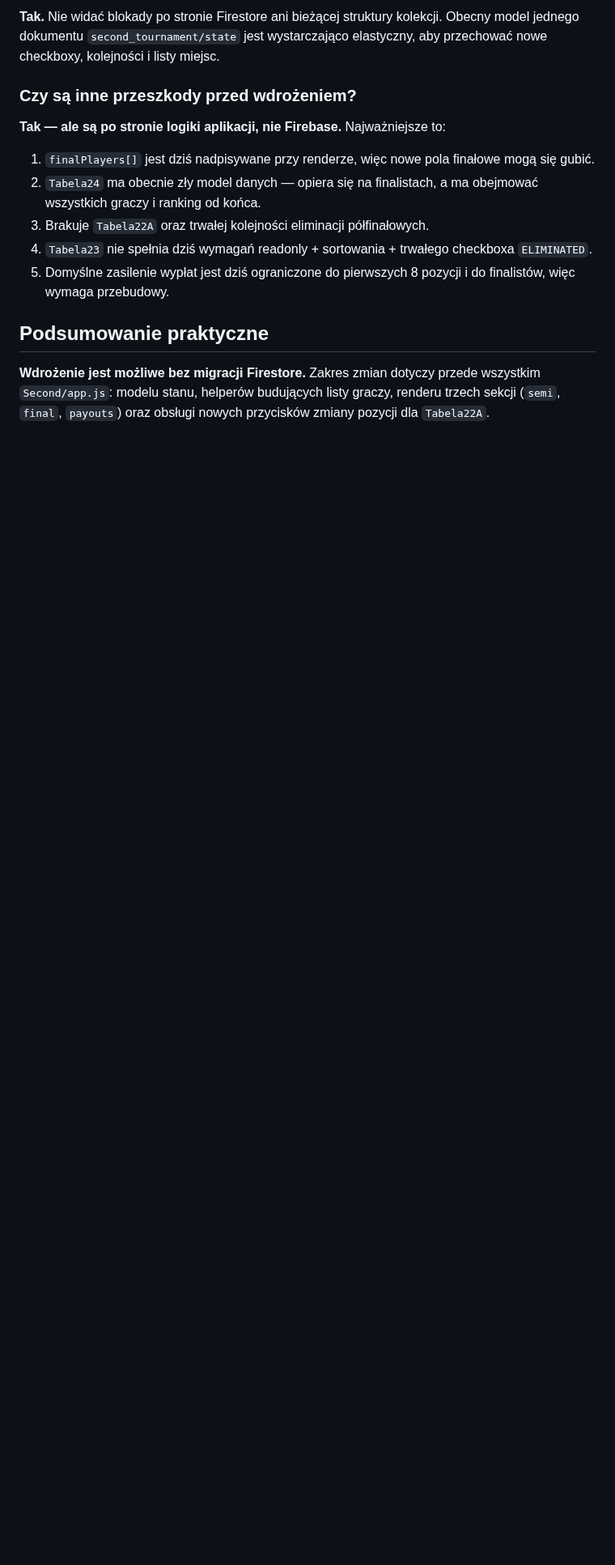
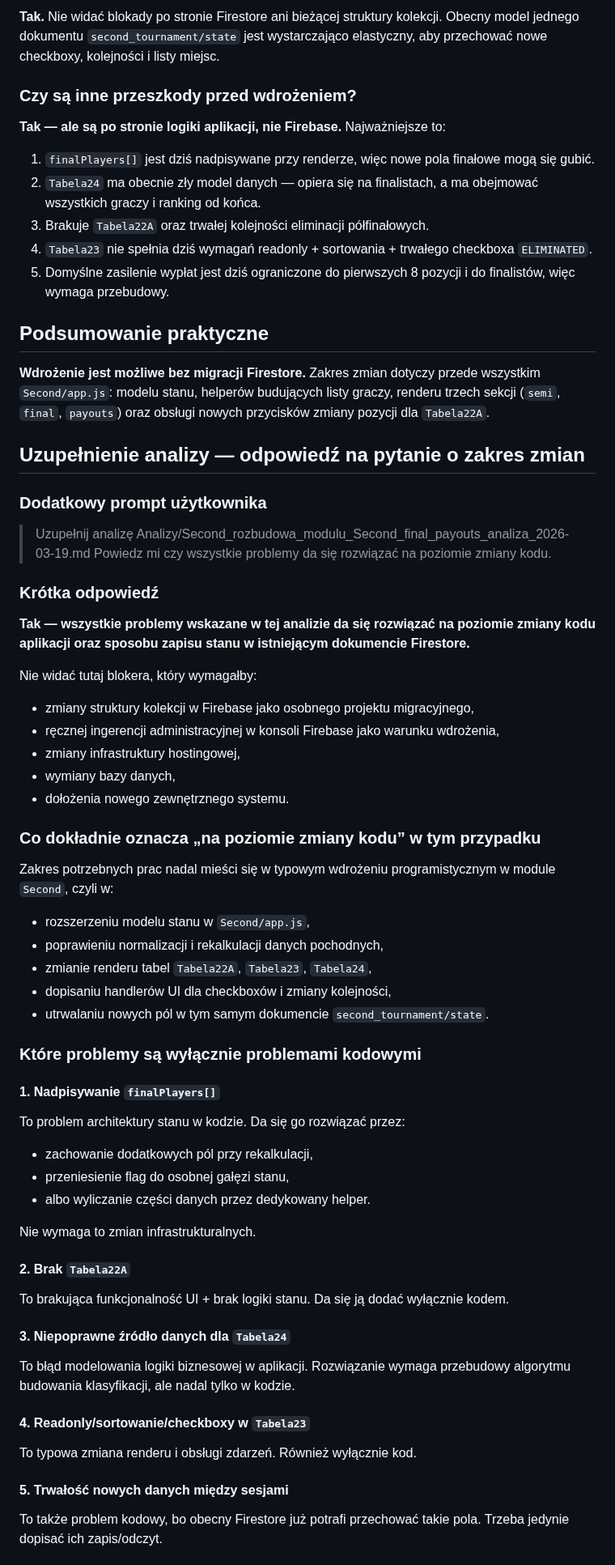
Before and after one commit to CuteLittleGoat/Karty, a Markdown page: Analizy/Second_rozbudowa_modulu_Second_final_payouts_analiza_2026-03-19.md, the part around one of its changes. Shown at 81% size. Rendered like a GitHub page; blank space fills up the shorter version.

Commit message:
Uzupełnij analizę final payouts

```diff
--- a/Analizy/Second_rozbudowa_modulu_Second_final_payouts_analiza_2026-03-19.md
+++ b/Analizy/Second_rozbudowa_modulu_Second_final_payouts_analiza_2026-03-19.md
@@ -245,3 +245,49 @@ Najbezpieczniejsza ścieżka wdrożenia wygląda tak:
 
 ## Podsumowanie praktyczne
 **Wdrożenie jest możliwe bez migracji Firestore.** Zakres zmian dotyczy przede wszystkim `Second/app.js`: modelu stanu, helperów budujących listy graczy, renderu trzech sekcji (`semi`, `final`, `payouts`) oraz obsługi nowych przycisków zmiany pozycji dla `Tabela22A`.
+
+## Uzupełnienie analizy — odpowiedź na pytanie o zakres zmian
+
+### Dodatkowy prompt użytkownika
+> Uzupełnij analizę Analizy/Second_rozbudowa_modulu_Second_final_payouts_analiza_2026-03-19.md
+> Powiedz mi czy wszystkie problemy da się rozwiązać na poziomie zmiany kodu.
+
+### Krótka odpowiedź
+**Tak — wszystkie problemy wskazane w tej analizie da się rozwiązać na poziomie zmiany kodu aplikacji oraz sposobu zapisu stanu w istniejącym dokumencie Firestore.**
+
+Nie widać tutaj blokera, który wymagałby:
+- zmiany struktury kolekcji w Firebase jako osobnego projektu migracyjnego,
+- ręcznej ingerencji administracyjnej w konsoli Firebase jako warunku wdrożenia,
+- zmiany infrastruktury hostingowej,
+- wymiany bazy danych,
+- dołożenia nowego zewnętrznego systemu.
+
+### Co dokładnie oznacza „na poziomie zmiany kodu” w tym przypadku
+Zakres potrzebnych prac nadal mieści się w typowym wdrożeniu programistycznym w module `Second`, czyli w:
+- rozszerzeniu modelu stanu w `Second/app.js`,
+- poprawieniu normalizacji i rekalkulacji danych pochodnych,
+- zmianie renderu tabel `Tabela22A`, `Tabela23`, `Tabela24`,
+- dopisaniu handlerów UI dla checkboxów i zmiany kolejności,
+- utrwalaniu nowych pól w tym samym dokumencie `second_tournament/state`.
+
+### Które problemy są wyłącznie problemami kodowymi
+#### 1. Nadpisywanie `finalPlayers[]`
+To problem architektury stanu w kodzie. Da się go rozwiązać przez:
+- zachowanie dodatkowych pól przy rekalkulacji,
+- przeniesienie flag do osobnej gałęzi stanu,
+- albo wyliczanie części danych przez dedykowany helper.
+
+Nie wymaga to zmian infrastrukturalnych.
+
+#### 2. Brak `Tabela22A`
+To brakująca funkcjonalność UI + brak logiki stanu. Da się ją dodać wyłącznie kodem.
+
+#### 3. Niepoprawne źródło danych dla `Tabela24`
+To błąd modelowania logiki biznesowej w aplikacji. Rozwiązanie wymaga przebudowy algorytmu budowania klasyfikacji, ale nadal tylko w kodzie.
+
+#### 4. Readonly/sortowanie/checkboxy w `Tabela23`
+To typowa zmiana renderu i obsługi zdarzeń. Również wyłącznie kod.
+
+#### 5. Trwałość nowych danych między sesjami
+To także problem kodowy, bo obecny Firestore już potrafi przechować takie pola. Trzeba jedynie dopisać ich zapis/odczyt.
+
```
Also changed, not shown: other parts of Analizy/Second_rozbudowa_modulu_Second_final_payouts_analiza_2026-03-19.md (+32 -0 lines).
